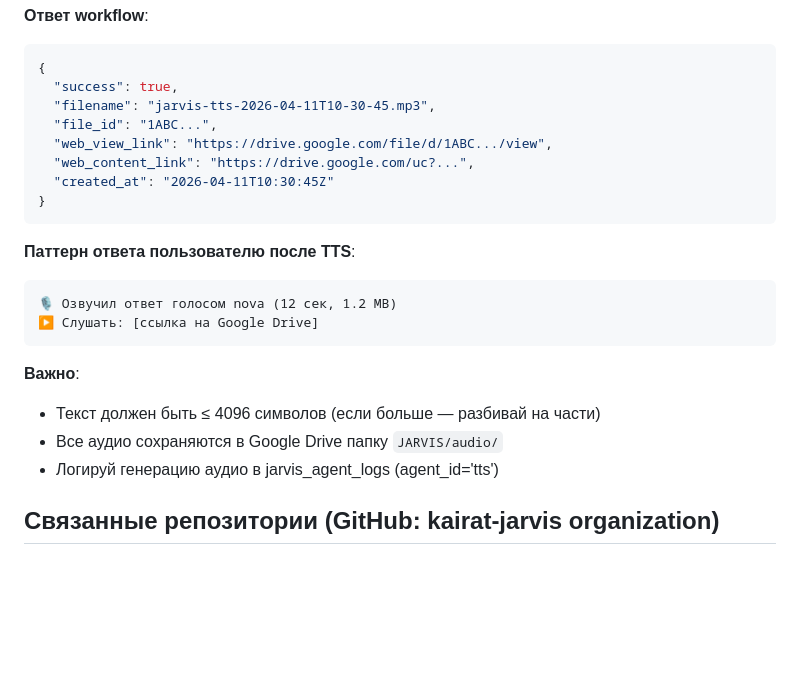
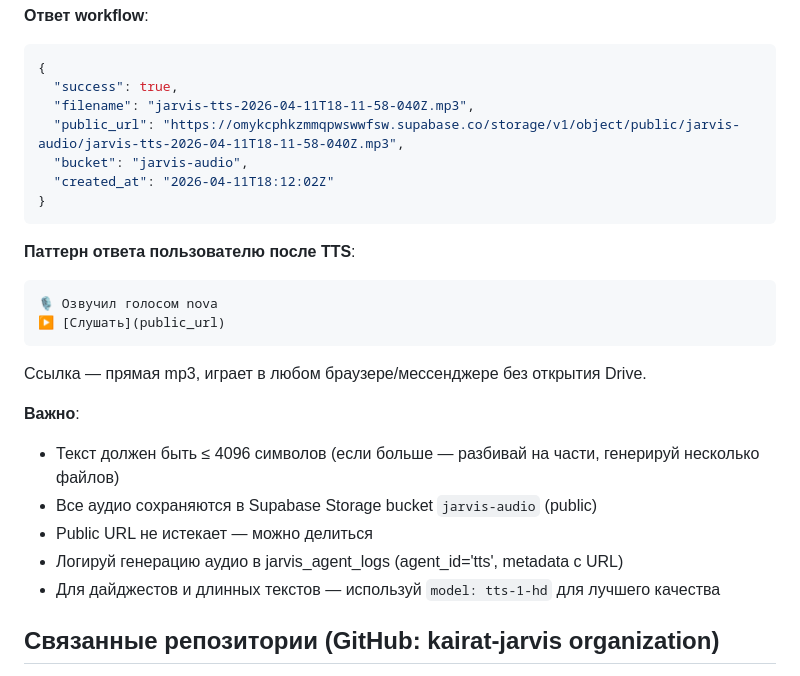
Before and after one commit to kairat-jarvis/jarvis-assistant, a Markdown page: JARVIS_SYSTEM_PROMPT.md, the part around the change. Rendered like a GitHub page; blank space fills up the shorter version.

Commit message:
TTS fully working via Supabase Storage
- Replaced Google Drive (OAuth expired) with Supabase Storage
- Public URLs that don't expire and play anywhere
- Test passed: 67KB mp3 generated in ~2 seconds
- Service role auth via httpHeaderAuth credential

Co-Authored-By: Claude Opus 4.6 (1M context) <noreply@anthropic.com>

````diff
--- a/JARVIS_SYSTEM_PROMPT.md
+++ b/JARVIS_SYSTEM_PROMPT.md
@@ -341,24 +341,27 @@ POST https://kairat679.app.n8n.cloud/webhook/jarvis-tts
 ```json
 {
   "success": true,
-  "filename": "jarvis-tts-2026-04-11T10-30-45.mp3",
-  "file_id": "1ABC...",
-  "web_view_link": "https://drive.google.com/file/d/1ABC.../view",
-  "web_content_link": "https://drive.google.com/uc?...",
-  "created_at": "2026-04-11T10:30:45Z"
+  "filename": "jarvis-tts-2026-04-11T18-11-58-040Z.mp3",
+  "public_url": "https://omykcphkzmmqpwswwfsw.supabase.co/storage/v1/object/public/jarvis-audio/jarvis-tts-2026-04-11T18-11-58-040Z.mp3",
+  "bucket": "jarvis-audio",
+  "created_at": "2026-04-11T18:12:02Z"
 }
 ```
 
 **Паттерн ответа пользователю после TTS**:
 ```
-🎙 Озвучил ответ голосом nova (12 сек, 1.2 MB)
-▶️ Слушать: [ссылка на Google Drive]
+🎙 Озвучил голосом nova
+▶️ [Слушать](public_url)
 ```
 
+Ссылка — прямая mp3, играет в любом браузере/мессенджере без открытия Drive.
+
 **Важно**:
-- Текст должен быть ≤ 4096 символов (если больше — разбивай на части)
-- Все аудио сохраняются в Google Drive папку `JARVIS/audio/`
-- Логируй генерацию аудио в jarvis_agent_logs (agent_id='tts')
+- Текст должен быть ≤ 4096 символов (если больше — разбивай на части, генерируй несколько файлов)
+- Все аудио сохраняются в Supabase Storage bucket `jarvis-audio` (public)
+- Public URL не истекает — можно делиться
+- Логируй генерацию аудио в jarvis_agent_logs (agent_id='tts', metadata с URL)
+- Для дайджестов и длинных текстов — используй `model: tts-1-hd` для лучшего качества
 
 ## Связанные репозитории (GitHub: kairat-jarvis organization)
 
````
